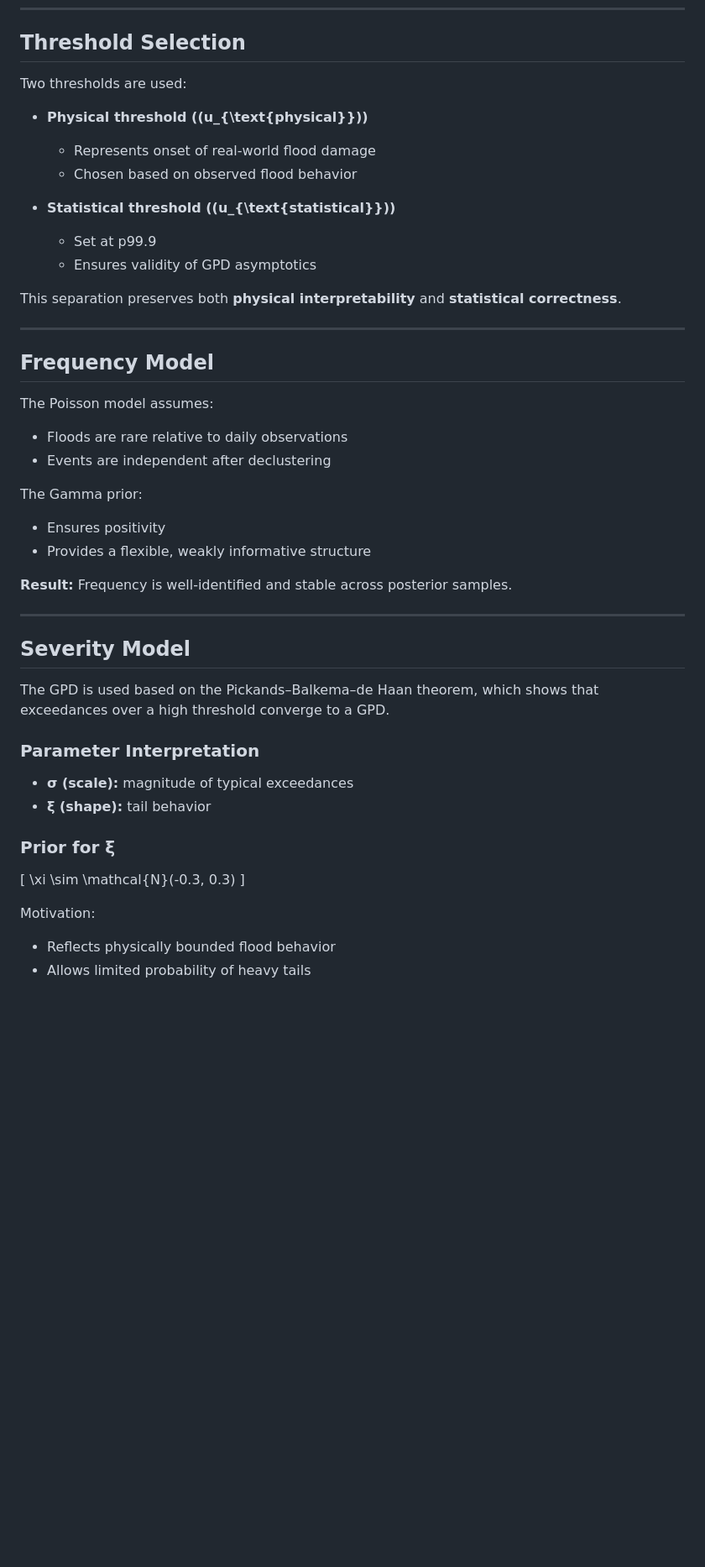
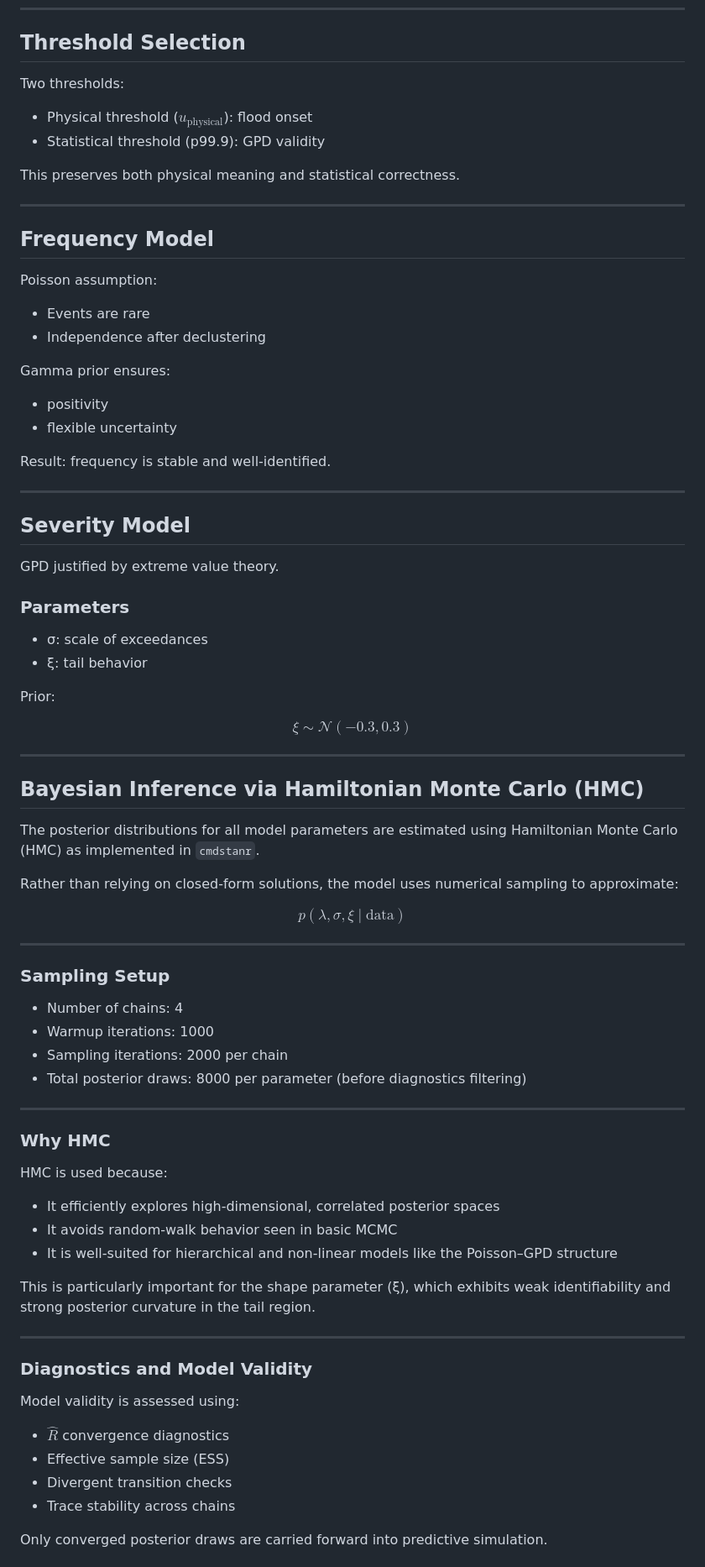
Before and after one commit to dylanthackeray/toronto_flood_cat_model, a Markdown page: METHODOLOGY.md, the part around one of its changes. Shown at 84% size. Rendered like a GitHub page; blank space fills up the shorter version.

```diff
--- a/METHODOLOGY.md
+++ b/METHODOLOGY.md
@@ -100,47 +107,86 @@ X_i \mid \sigma, \xi \sim \text{GPD}(0, \sigma, \xi), \quad X_i = Q_{\text{peak}
 
 ## Threshold Selection
 
-Two thresholds are used:
+Two thresholds:
 
-- **Physical threshold (\(u_{\text{physical}}\))**
-  - Represents onset of real-world flood damage
-  - Chosen based on observed flood behavior
+- Physical threshold ($u_{\text{physical}}$): flood onset
+- Statistical threshold (p99.9): GPD validity
 
-- **Statistical threshold (\(u_{\text{statistical}}\))**
-  - Set at p99.9
-  - Ensures validity of GPD asymptotics
-
-This separation preserves both **physical interpretability** and **statistical correctness**.
+This preserves both physical meaning and statistical correctness.
 
 ---
 
 ## Frequency Model
 
-The Poisson model assumes:
-- Floods are rare relative to daily observations
-- Events are independent after declustering
+Poisson assumption:
+- Events are rare
+- Independence after declustering
 
-The Gamma prior:
-- Ensures positivity
-- Provides a flexible, weakly informative structure
+Gamma prior ensures:
+- positivity
+- flexible uncertainty
 
-**Result:** Frequency is well-identified and stable across posterior samples.
+Result: frequency is stable and well-identified.
 
 ---
 
 ## Severity Model
 
-The GPD is used based on the Pickands–Balkema–de Haan theorem, which shows that exceedances over a high threshold converge to a GPD.
+GPD justified by extreme value theory.
 
-### Parameter Interpretation
-- **σ (scale):** magnitude of typical exceedances
-- **ξ (shape):** tail behavior
+### Parameters
+- σ: scale of exceedances
+- ξ: tail behavior
 
-### Prior for ξ
-\[
+Prior:
+
+$$
 \xi \sim \mathcal{N}(-0.3, 0.3)
-\]
+$$
 
-Motivation:
-- Reflects physically bounded flood behavior
-- Allows limited probability of heavy tails
+---
+
+## Bayesian Inference via Hamiltonian Monte Carlo (HMC)
+
+The posterior distributions for all model parameters are estimated using Hamiltonian Monte Carlo (HMC) as implemented in `cmdstanr`.
+
+Rather than relying on closed-form solutions, the model uses numerical sampling to approximate:
+
+$$
+p(\lambda, \sigma, \xi \mid \text{data})
+$$
+
+---
+
+### Sampling Setup
+
+- Number of chains: 4
+- Warmup iterations: 1000
+- Sampling iterations: 2000 per chain
+- Total posterior draws: 8000 per parameter (before diagnostics filtering)
+
+---
+
+### Why HMC
+
+HMC is used because:
+
+- It efficiently explores high-dimensional, correlated posterior spaces
+- It avoids random-walk behavior seen in basic MCMC
+- It is well-suited for hierarchical and non-linear models like the Poisson–GPD structure
+
+This is particularly important for the shape parameter (ξ), which exhibits weak identifiability and strong posterior curvature in the tail region.
+
+---
+
+### Diagnostics and Model Validity
+
+Model validity is assessed using:
+
+- $\hat{R}$ convergence diagnostics
+- Effective sample size (ESS)
+- Divergent transition checks
+- Trace stability across chains
+
+Only converged posterior draws are carried forward into predictive simulation.
+
```
Also changed, not shown: other parts of METHODOLOGY.md (+91 -113 lines).
